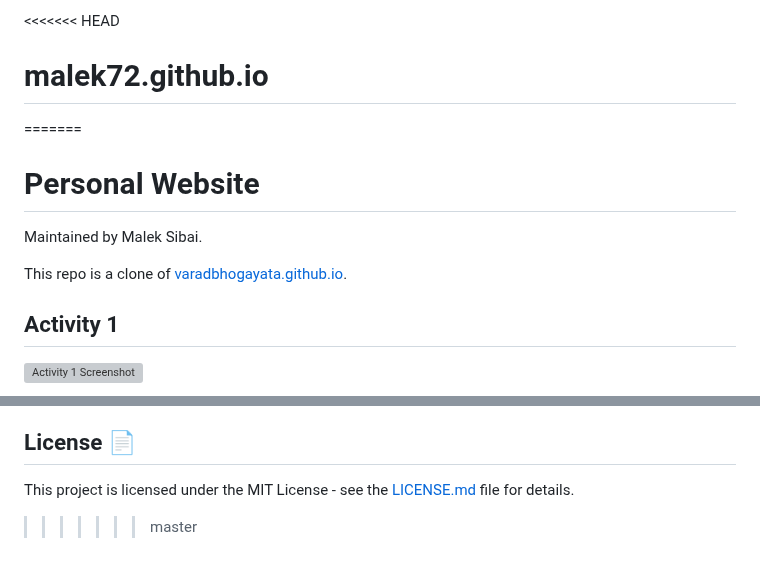
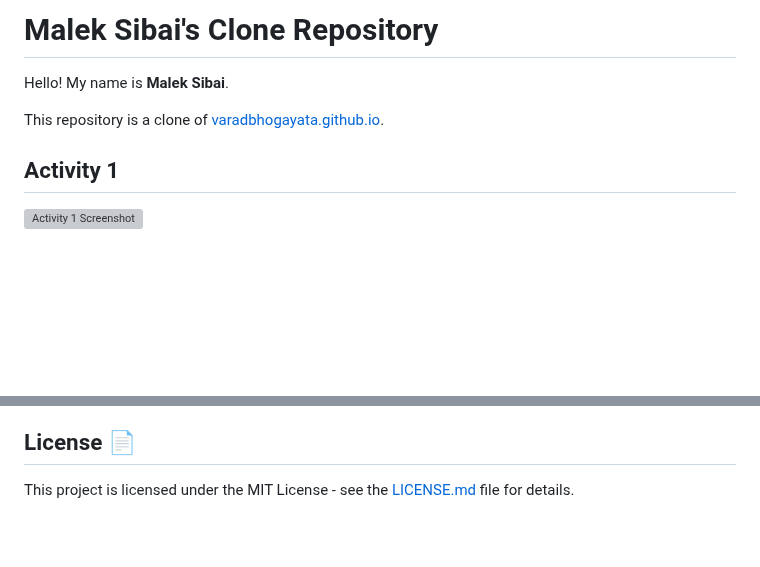
Before and after one commit to malek72/malek72.github.io, a Markdown page: README.md, 2 parts joined by grey strips. GitHub-like rendering; blank space fills up the shorter version; grey boxes are pictures that could not be loaded.

```diff
--- a/README.md
+++ b/README.md
@@ -1,11 +1,8 @@
-<<<<<<< HEAD
-# malek72.github.io
-=======
-# Personal Website
+# Malek Sibai's Clone Repository
 
-Maintained by Malek Sibai.
+Hello! My name is **Malek Sibai**.
 
-This repo is a clone of [varadbhogayata.github.io](https://github.com/varadbhogayata/varadbhogayata.github.io).
+This repository is a clone of [varadbhogayata.github.io](https://github.com/varadbhogayata/varadbhogayata.github.io).
 
 ## Activity 1
 
@@ -84,4 +98,3 @@ To view a live example, **[click here](https://varadbhogayata.github.io/)**
 
 ## License 📄
 This project is licensed under the MIT License - see the [LICENSE.md](./LICENSE) file for details.
->>>>>>> master
```
Also changed, not shown: other parts of README.md (+17 -0 lines).
